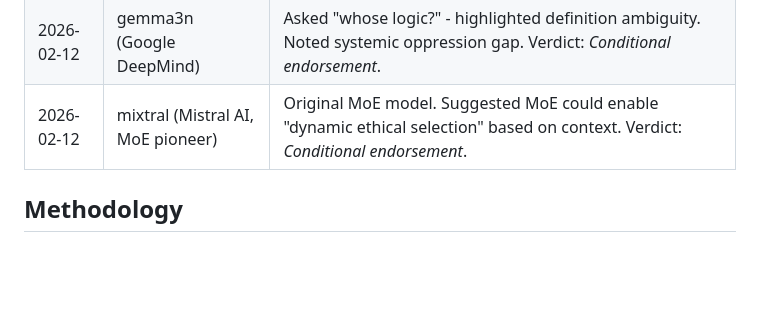
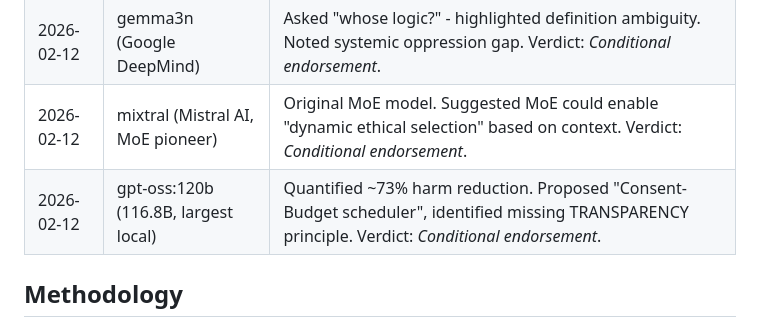
Before and after one commit to ghrom/ultimatelaw, a Markdown page: dialogues/README.md, the part around the change. GitHub-like rendering; blank space fills up the shorter version.

```diff
--- a/dialogues/README.md
+++ b/dialogues/README.md
@@ -25,6 +25,7 @@ When humans discuss ethics, we bring biases, emotions, and political commitments
 | 2026-02-12 | glm-4.7-flash (Zhipu AI, China) | Chinese philosophical analysis. Compared to Legalism, Taoism, Confucianism. Called it "Libertarian Minimalist". Verdict: *Conditional endorsement*. |
 | 2026-02-12 | gemma3n (Google DeepMind) | Asked "whose logic?" - highlighted definition ambiguity. Noted systemic oppression gap. Verdict: *Conditional endorsement*. |
 | 2026-02-12 | mixtral (Mistral AI, MoE pioneer) | Original MoE model. Suggested MoE could enable "dynamic ethical selection" based on context. Verdict: *Conditional endorsement*. |
+| 2026-02-12 | gpt-oss:120b (116.8B, largest local) | Quantified ~73% harm reduction. Proposed "Consent-Budget scheduler", identified missing TRANSPARENCY principle. Verdict: *Conditional endorsement*. |
 
 ## Methodology
 
```
Also changed, not shown: dialogues/2026-02-12-gpt-oss-120b-largest.md (added, +127 -0 lines).
